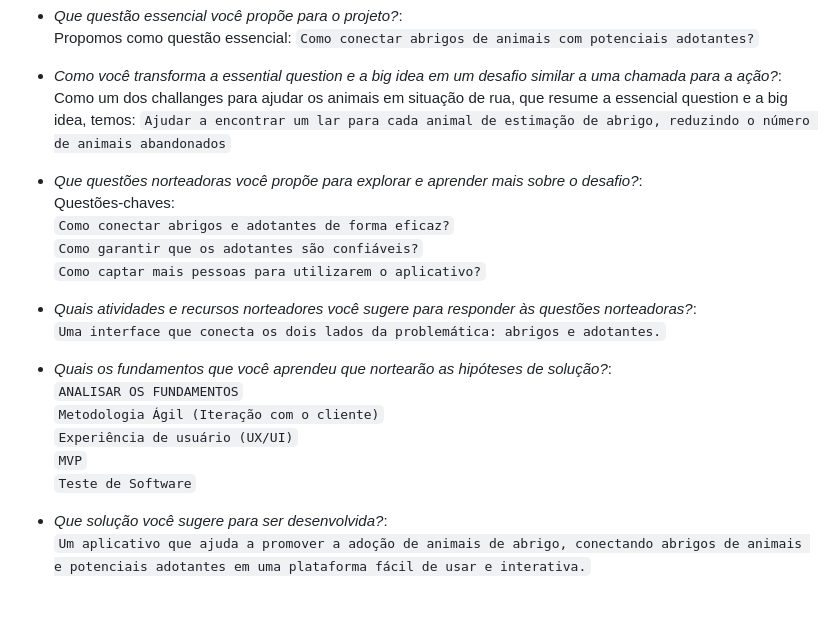
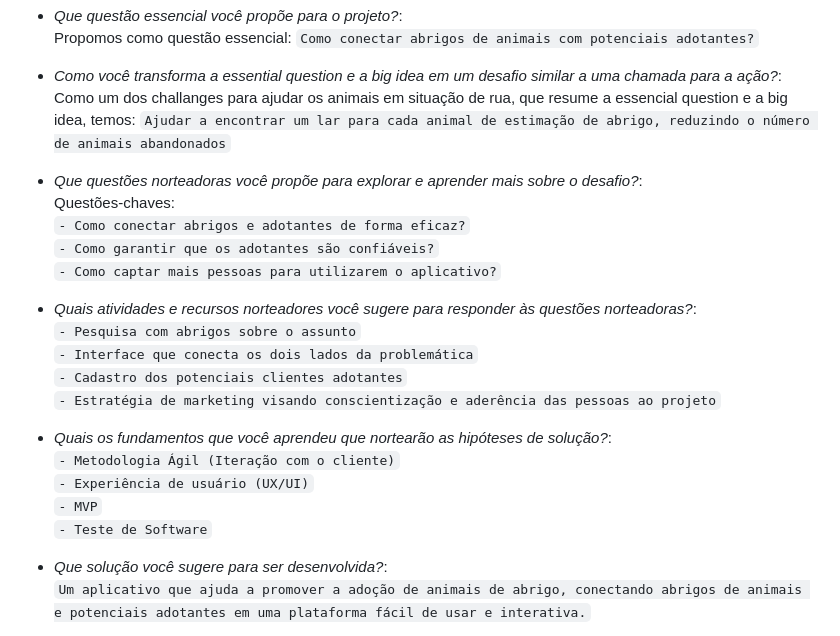
Before and after one commit to Lipeira/Projeto-ES, a Markdown page: README.md, the part around the change. Drawn GitHub-style; blank space fills up the shorter version.

```diff
--- a/README.md
+++ b/README.md
@@ -19,9 +19,13 @@
 * *Que questão essencial você propõe para o projeto?*:<br>Propomos como questão essencial: `Como conectar abrigos de animais com potenciais adotantes?`
 * *Como você transforma a essential question e a big idea em um desafio similar a uma chamada para a ação?*:<br>Como um dos challanges para ajudar os animais em situação de rua, que resume a essencial question e a big idea, temos: `Ajudar a encontrar um lar para cada animal de estimação de abrigo, reduzindo o número de animais abandonados`
 
-* *Que questões norteadoras você propõe para explorar e aprender mais sobre o desafio?*:<br>Questões-chaves: <br>`Como conectar abrigos e adotantes de forma eficaz?`<br>`Como garantir que os adotantes são confiáveis?`<br>`Como captar mais pessoas para utilizarem o aplicativo?`
-* *Quais atividades e recursos norteadores você sugere para responder às questões norteadoras?*: <br>`Uma interface que conecta os dois lados da problemática: abrigos e adotantes.`
-* *Quais os fundamentos que você aprendeu que nortearão as hipóteses de solução?*: <br>`ANALISAR OS FUNDAMENTOS`<br> `Metodologia Ágil (Iteração com o cliente)` <br> `Experiência de usuário (UX/UI)` <br> `MVP` <br> `Teste de Software`
+* *Que questões norteadoras você propõe para explorar e aprender mais sobre o desafio?*:<br>Questões-chaves: <br>`- Como conectar abrigos e adotantes de forma eficaz?`<br>`- Como garantir que os adotantes são confiáveis?`<br>`- Como captar mais pessoas para utilizarem o aplicativo?`
+* *Quais atividades e recursos norteadores você sugere para responder às questões norteadoras?*: <br>`- Pesquisa com abrigos sobre o assunto` <br>
+`- Interface que conecta os dois lados da problemática` <br>
+`- Cadastro dos potenciais clientes adotantes` <br>
+`- Estratégia de marketing visando conscientização e aderência das pessoas ao projeto`
+
+* *Quais os fundamentos que você aprendeu que nortearão as hipóteses de solução?*: <br> `- Metodologia Ágil (Iteração com o cliente)` <br> `- Experiência de usuário (UX/UI)` <br> `- MVP` <br> `- Teste de Software`
 * *Que solução você sugere para ser desenvolvida?*: <br>`Um aplicativo que ajuda a promover a adoção de animais de abrigo, conectando abrigos de animais e potenciais adotantes em uma plataforma fácil de usar e interativa.`
 * *Como você testará a solução no mundo real?*: <br>`As ideias para teste são:` <br>`1: MVP, para validar a efetividade da solução.` <br>`2: Contato direto com um potencial cliente para servir de ponto de partida.`
 
```
